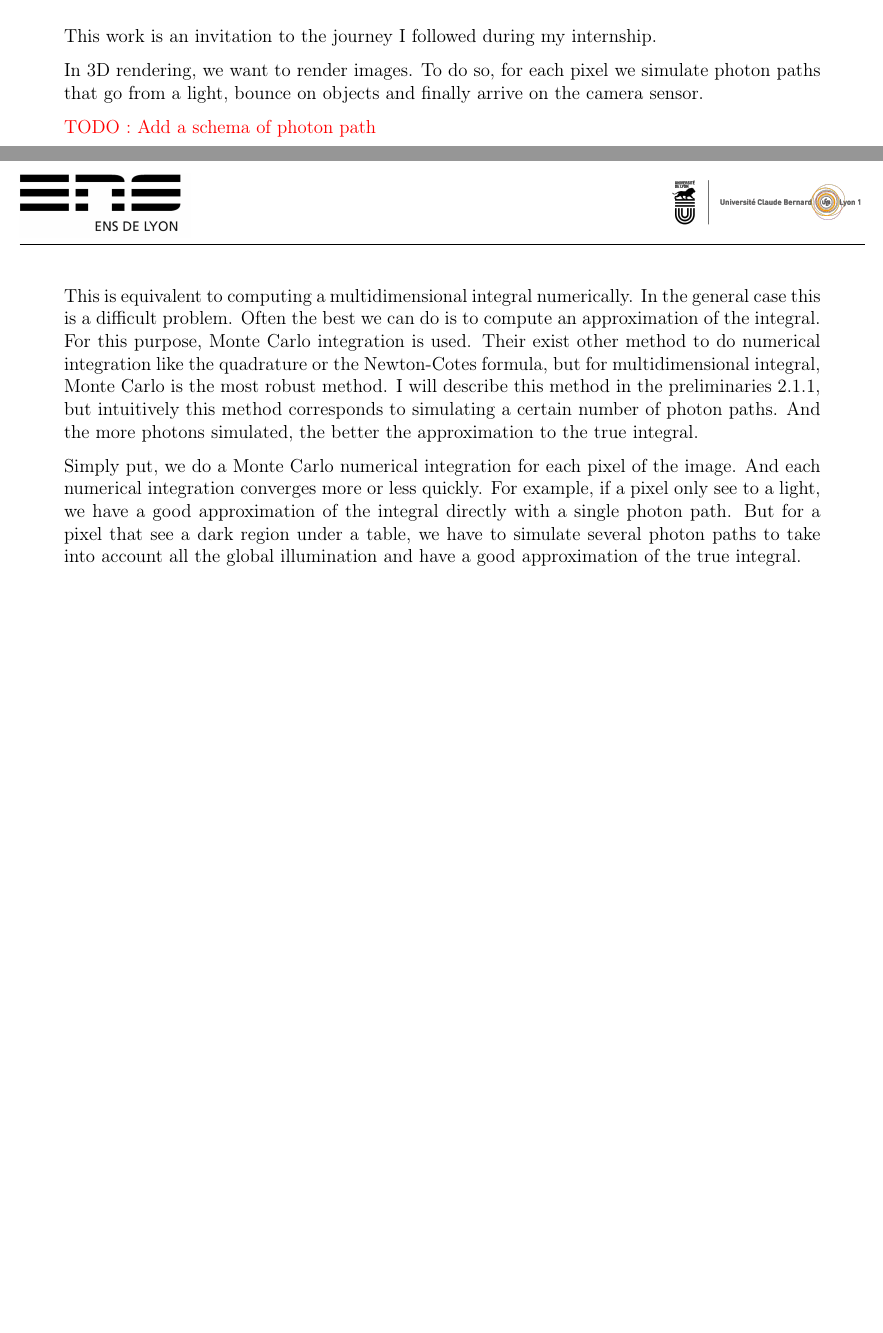
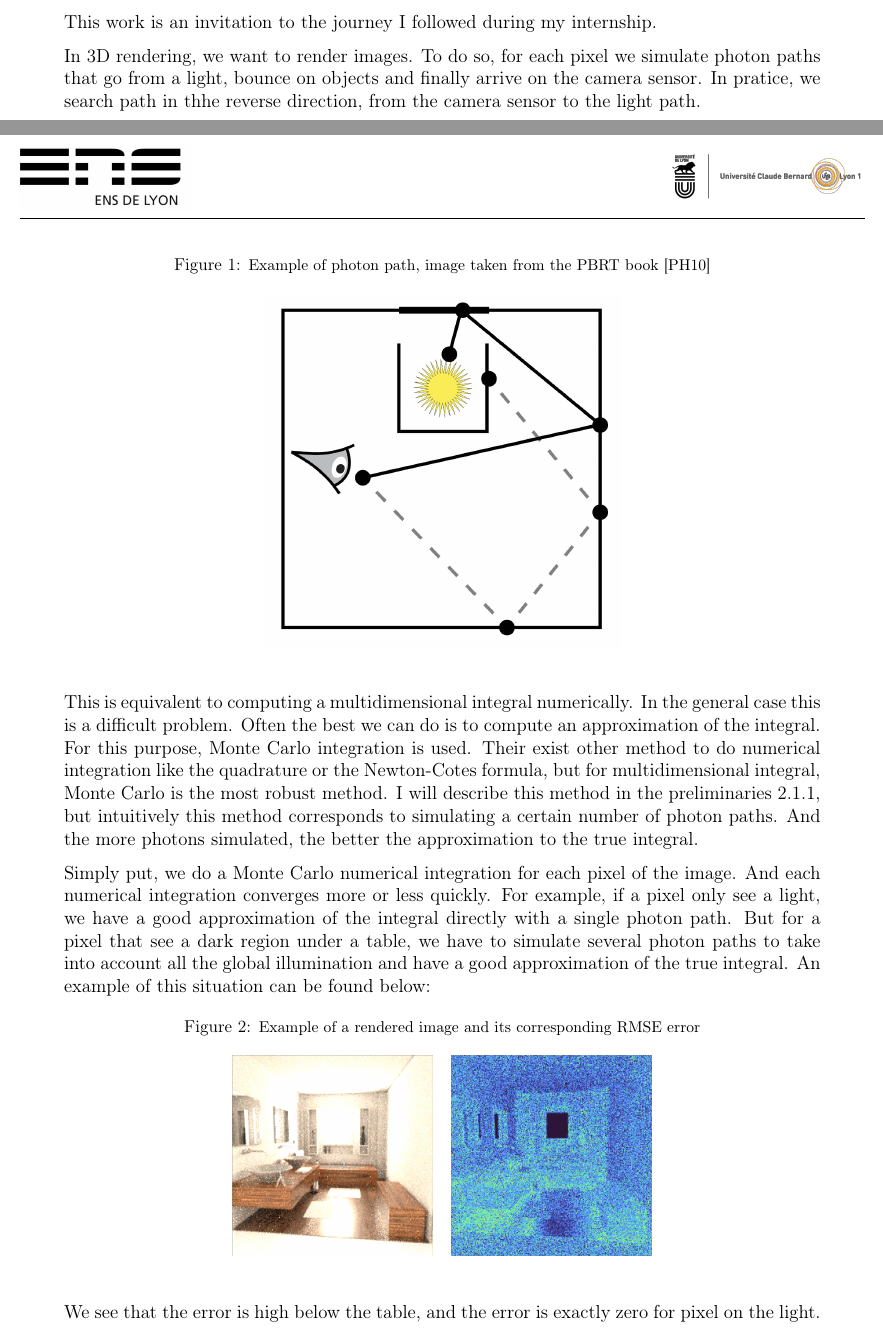
Before and after one commit to PacomeLuton/rapport, a LaTeX document (rapport.tex): two parts of pages 1 and 2 of 20 before the commit and two parts of pages 1 and 2 of 21 after it, joined at a grey line, cut so that both start at the same text, the shorter picture padded with empty space. Compiled offline with pdfLaTeX.

Commit message:
correction
Signed-off-by: pacome <pacome@luton.fr>

```diff
--- a/rapport.tex
+++ b/rapport.tex
@@ -98,9 +98,17 @@ This work is an invitation to the journey I followed during my internship.
 
 \par In 3D rendering, we want to render images. To do so, for each pixel
 we simulate photon paths that go from a light, bounce on objects and finally
-arrive on the camera sensor.
+arrive on the camera sensor. In pratice, we search path in thhe reverse direction,
+from the camera sensor to the light path.
 
-{\color{red} TODO : Add a schema of photon path}
+\begin{figure}[H]
+    \centering
+    \caption{Example of photon path, image taken from the PBRT book \cite{10.5555/1854996}}
+    \begin{tabular}{c}
+    \includegraphics[width=80mm]{image/initialPhoton.png}
+    \end{tabular}
+\end{figure}
+
 
 \par This is equivalent to computing a multidimensional integral numerically.
 In the general case this is a difficult problem. Often the best we can do is
@@ -115,10 +123,22 @@ the approximation to the true integral.
 
 \par Simply put, we do a Monte Carlo numerical integration for each pixel
 of the image. And each numerical integration converges more or less quickly.
-For example, if a pixel only see to a light, we have a good approximation
+For example, if a pixel only see a light, we have a good approximation
 of the integral directly with a single photon path. But for a pixel that see a dark
 region under a table, we have to simulate several photon paths to take into account
-all the global illumination and have a good approximation of the true integral.
+all the global illumination and have a good approximation of the true integral. An example
+of this situation can be found below:
+
+\begin{figure}[H]
+    \centering
+    \caption{Example of a rendered image and its corresponding RMSE error}
+    \begin{tabular}{cc}
+    \includegraphics[width=45mm]{image/initial_rendered.png}
+    & \includegraphics[width=45mm]{image/initial_error.png}
+    \end{tabular}
+\end{figure}
+We see that the error is high below the table, and the error is exactly zero for pixel on
+the light.
 
 \par In practice, each photon path costs a certain amount of computing power.
 And we want to render the image (find a good approximation of the integral
```
Also changed, not shown: biblio.bib (+13 -0 lines), image/initialPhoton.png (added), image/initial_error.png (added), image/initial_rendered.png (added), rapport.tex (7 more changed lines).
